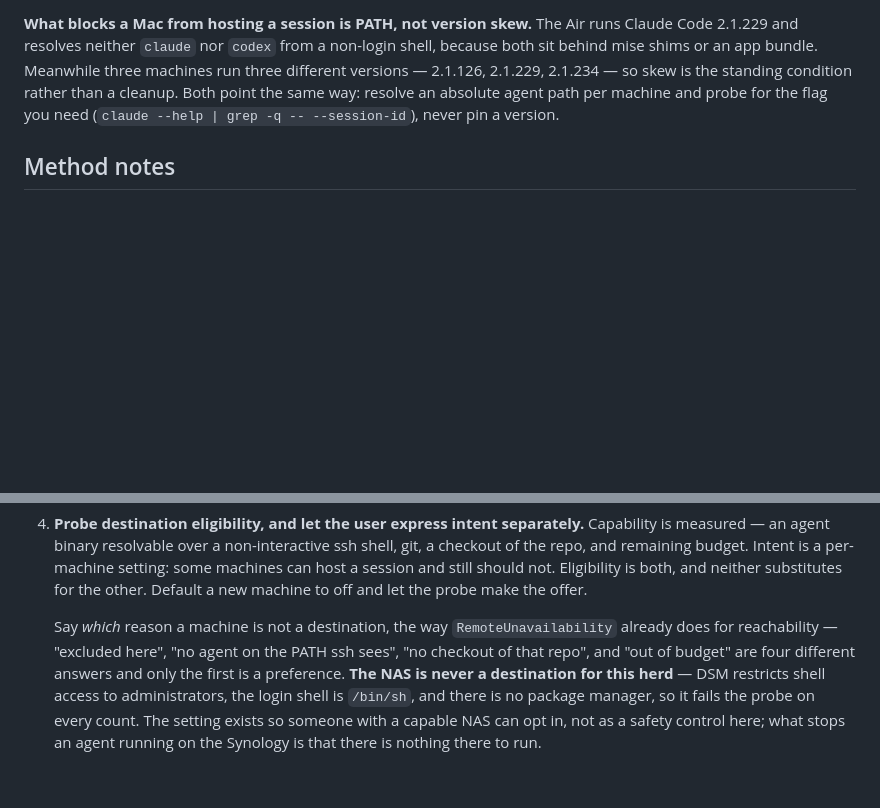
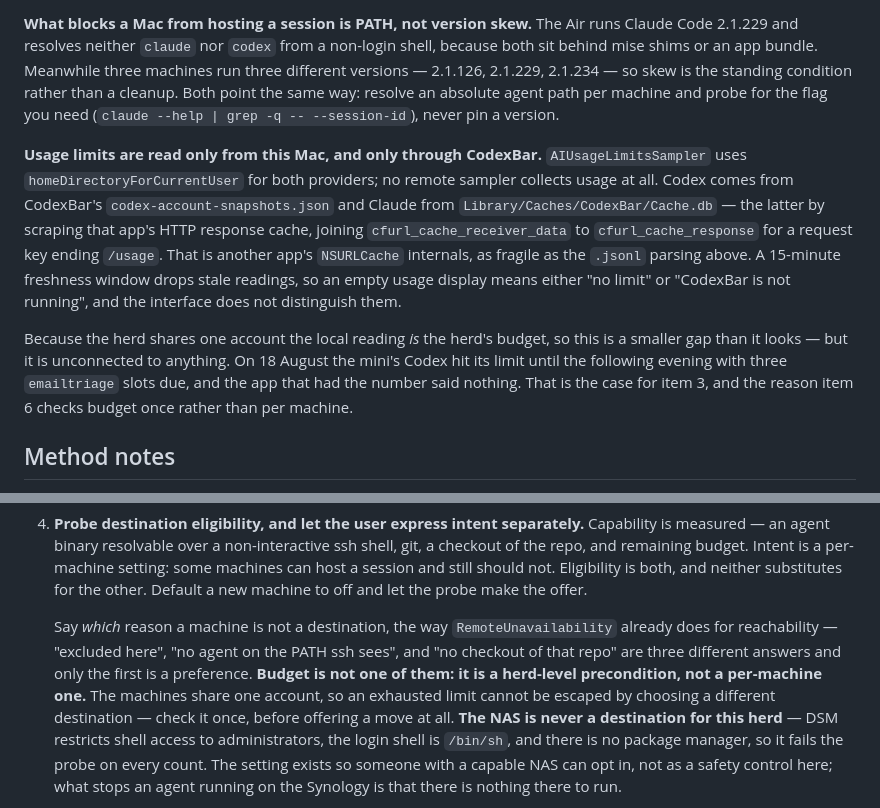
Before and after one commit to malpern/little-herd, a Markdown page: Documentation/HANDOFF.md, 2 parts joined by grey strips. Drawn GitHub-style; blank space fills up the shorter version.

Commit message:
Put budget where it actually applies
The roadmap listed "out of budget" beside the per-machine reasons a machine
cannot receive a session, which reads as though a fuller machine were an
option. It is not: the herd shares one account, so the limit is the same
wherever a session lands, and the check belongs once at the top rather than
against each candidate.

Alongside it, what the app can actually see. Usage is read only from this Mac
and only through CodexBar — Codex from a snapshot file, Claude by scraping
that app's URL cache — and no remote sampler collects it at all. Shared
accounts make that a smaller gap than it appears, since the local number is
the herd's number, but it is wired to nothing. The mini exhausted the Codex
limit today with three triage runs due, and the app holding the figure that
predicted it said nothing at all.

```diff
--- a/Documentation/HANDOFF.md
+++ b/Documentation/HANDOFF.md
@@ -147,6 +147,24 @@ skew is the standing condition rather than a cleanup. Both point the same way:
 resolve an absolute agent path per machine and probe for the flag you need
 (`claude --help | grep -q -- --session-id`), never pin a version.
 
+**Usage limits are read only from this Mac, and only through CodexBar.**
+`AIUsageLimitsSampler` uses `homeDirectoryForCurrentUser` for both providers;
+no remote sampler collects usage at all. Codex comes from CodexBar's
+`codex-account-snapshots.json` and Claude from `Library/Caches/CodexBar/Cache.db`
+— the latter by scraping that app's HTTP response cache, joining
+`cfurl_cache_receiver_data` to `cfurl_cache_response` for a request key ending
+`/usage`. That is another app's `NSURLCache` internals, as fragile as the
+`.jsonl` parsing above. A 15-minute freshness window drops stale readings, so an
+empty usage display means either "no limit" or "CodexBar is not running", and
+the interface does not distinguish them.
+
+Because the herd shares one account the local reading *is* the herd's budget, so
+this is a smaller gap than it looks — but it is unconnected to anything. On
+18 August the mini's Codex hit its limit until the following evening with three
+`emailtriage` slots due, and the app that had the number said nothing. That is
+the case for item 3, and the reason item 6 checks budget once rather than per
+machine.
+
 ## Method notes
 
 **Look at it.** Four times in one session something obviously correct on paper
@@ -211,8 +229,11 @@ it; the files survived only because the directory had not been reaped yet.
 
    Say *which* reason a machine is not a destination, the way
    `RemoteUnavailability` already does for reachability — "excluded here", "no
-   agent on the PATH ssh sees", "no checkout of that repo", and "out of budget"
-   are four different answers and only the first is a preference. **The NAS is
+   agent on the PATH ssh sees", and "no checkout of that repo" are three
+   different answers and only the first is a preference. **Budget is not one of
+   them: it is a herd-level precondition, not a per-machine one.** The machines
+   share one account, so an exhausted limit cannot be escaped by choosing a
+   different destination — check it once, before offering a move at all. **The NAS is
    never a destination for this herd** — DSM restricts shell access to
    administrators, the login shell is `/bin/sh`, and there is no package
    manager, so it fails the probe on every count. The setting exists so someone
```
